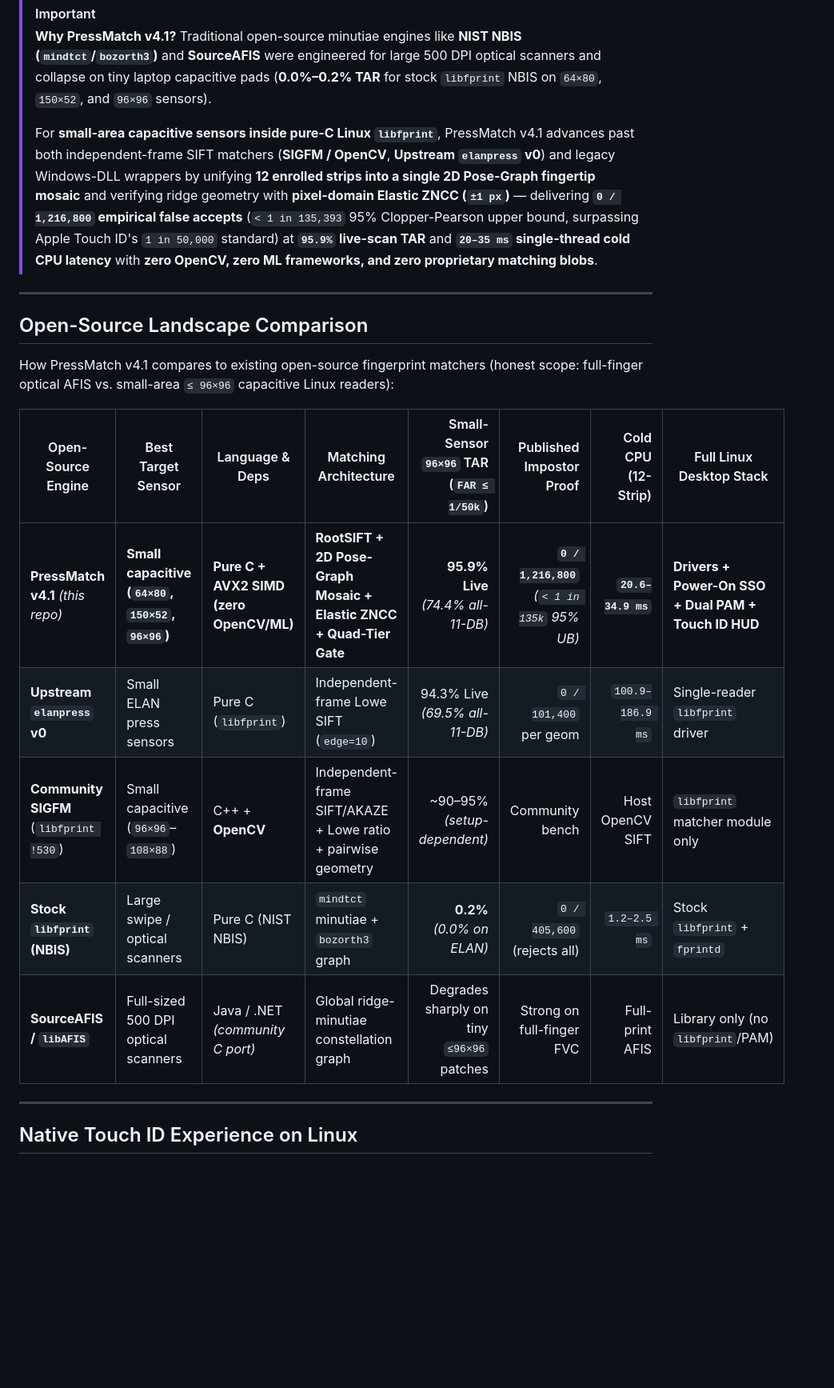
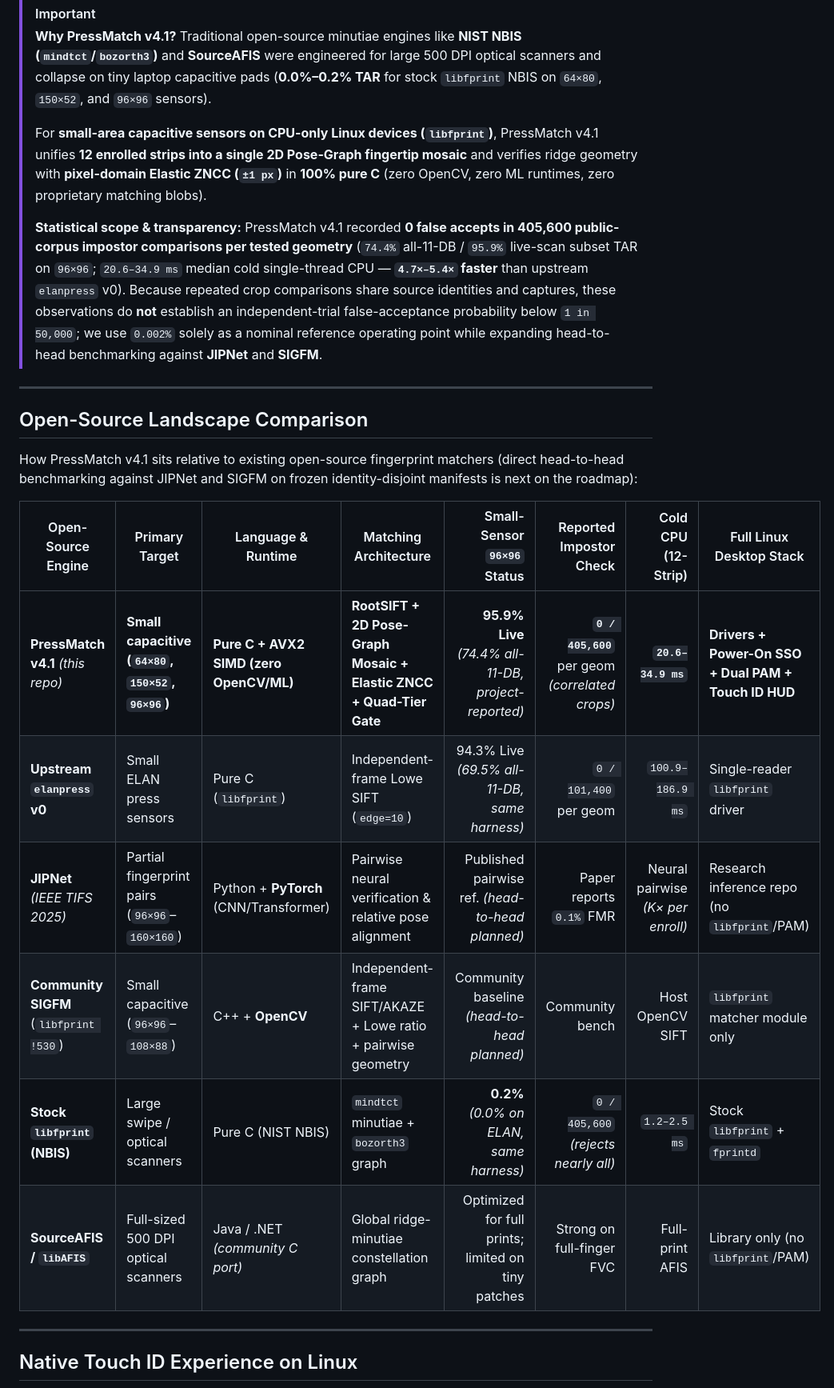
Before and after one commit to Alexander-Ettl/pressmatch-linux, a Markdown page: README.md, the part around one of its changes. Shown at 80% size. GitHub-like rendering; blank space fills up the shorter version.

```diff
--- a/README.md
+++ b/README.md
@@ -36,21 +36,24 @@ Then tell your AI coding agent:
 > [!IMPORTANT]
 > **Why PressMatch v4.1?** Traditional open-source minutiae engines like **NIST NBIS (`mindtct`/`bozorth3`)** and **SourceAFIS** were engineered for large 500 DPI optical scanners and collapse on tiny laptop capacitive pads (**0.0%–0.2% TAR** for stock `libfprint` NBIS on `64×80`, `150×52`, and `96×96` sensors).
 >
-> For **small-area capacitive sensors inside pure-C Linux `libfprint`**, PressMatch v4.1 advances past both independent-frame SIFT matchers (**SIGFM / OpenCV**, **Upstream `elanpress` v0**) and legacy Windows-DLL wrappers by unifying **12 enrolled strips into a single 2D Pose-Graph fingertip mosaic** and verifying ridge geometry with **pixel-domain Elastic ZNCC (`±1 px`)** — delivering **`0 / 1,216,800` empirical false accepts** (`< 1 in 135,393` 95% Clopper-Pearson upper bound, surpassing Apple Touch ID's `1 in 50,000` standard) at **`95.9%` live-scan TAR** and **`20–35 ms` single-thread cold CPU latency** with **zero OpenCV, zero ML frameworks, and zero proprietary matching blobs**.
+> For **small-area capacitive sensors on CPU-only Linux devices (`libfprint`)**, PressMatch v4.1 unifies **12 enrolled strips into a single 2D Pose-Graph fingertip mosaic** and verifies ridge geometry with **pixel-domain Elastic ZNCC (`±1 px`)** in **100% pure C** (zero OpenCV, zero ML runtimes, zero proprietary matching blobs).
+>
+> **Statistical scope & transparency:** PressMatch v4.1 recorded **0 false accepts in 405,600 public-corpus impostor comparisons per tested geometry** (`74.4%` all-11-DB / `95.9%` live-scan subset TAR on `96×96`; `20.6–34.9 ms` median cold single-thread CPU — **`4.7×–5.4×` faster** than upstream `elanpress` v0). Because repeated crop comparisons share source identities and captures, these observations do **not** establish an independent-trial false-acceptance probability below `1 in 50,000`; we use `0.002%` solely as a nominal reference operating point while expanding head-to-head benchmarking against **JIPNet** and **SIGFM**.
 
 ---
 
 ## Open-Source Landscape Comparison
 
-How PressMatch v4.1 compares to existing open-source fingerprint matchers (honest scope: full-finger optical AFIS vs. small-area `≤ 96×96` capacitive Linux readers):
+How PressMatch v4.1 sits relative to existing open-source fingerprint matchers (direct head-to-head benchmarking against JIPNet and SIGFM on frozen identity-disjoint manifests is next on the roadmap):
 
-| Open-Source Engine | Best Target Sensor | Language & Deps | Matching Architecture | Small-Sensor `96×96` TAR (`FAR ≤ 1/50k`) | Published Impostor Proof | Cold CPU (12-Strip) | Full Linux Desktop Stack |
+| Open-Source Engine | Primary Target | Language & Runtime | Matching Architecture | Small-Sensor `96×96` Status | Reported Impostor Check | Cold CPU (12-Strip) | Full Linux Desktop Stack |
 |---|---|---|---|---:|---:|---:|---|
-| **PressMatch v4.1** *(this repo)* | **Small capacitive (`64×80`, `150×52`, `96×96`)** | **Pure C + AVX2 SIMD (zero OpenCV/ML)** | **RootSIFT + 2D Pose-Graph Mosaic + Elastic ZNCC + Quad-Tier Gate** | **95.9% Live** *(74.4% all-11-DB)* | **`0 / 1,216,800`** *(`< 1 in 135k` 95% UB)* | **`20.6–34.9 ms`** | **Drivers + Power-On SSO + Dual PAM + Touch ID HUD** |
-| **Upstream `elanpress` v0** | Small ELAN press sensors | Pure C (`libfprint`) | Independent-frame Lowe SIFT (`edge=10`) | 94.3% Live *(69.5% all-11-DB)* | `0 / 101,400` per geom | `100.9–186.9 ms` | Single-reader `libfprint` driver |
-| **Community SIGFM** (`libfprint !530`) | Small capacitive (`96×96`–`108×88`) | C++ + **OpenCV** | Independent-frame SIFT/AKAZE + Lowe ratio + pairwise geometry | ~90–95% *(setup-dependent)* | Community bench | Host OpenCV SIFT | `libfprint` matcher module only |
-| **Stock `libfprint` (NBIS)** | Large swipe / optical scanners | Pure C (NIST NBIS) | `mindtct` minutiae + `bozorth3` graph | **0.2%** *(0.0% on ELAN)* | `0 / 405,600` (rejects all) | `1.2–2.5 ms` | Stock `libfprint` + `fprintd` |
-| **SourceAFIS / `libAFIS`** | Full-sized 500 DPI optical scanners | Java / .NET *(community C port)* | Global ridge-minutiae constellation graph | Degrades sharply on tiny `≤96×96` patches | Strong on full-finger FVC | Full-print AFIS | Library only (no `libfprint`/PAM) |
+| **PressMatch v4.1** *(this repo)* | **Small capacitive (`64×80`, `150×52`, `96×96`)** | **Pure C + AVX2 SIMD (zero OpenCV/ML)** | **RootSIFT + 2D Pose-Graph Mosaic + Elastic ZNCC + Quad-Tier Gate** | **95.9% Live** *(74.4% all-11-DB, project-reported)* | **`0 / 405,600`** per geom *(correlated crops)* | **`20.6–34.9 ms`** | **Drivers + Power-On SSO + Dual PAM + Touch ID HUD** |
+| **Upstream `elanpress` v0** | Small ELAN press sensors | Pure C (`libfprint`) | Independent-frame Lowe SIFT (`edge=10`) | 94.3% Live *(69.5% all-11-DB, same harness)* | `0 / 101,400` per geom | `100.9–186.9 ms` | Single-reader `libfprint` driver |
+| **JIPNet** *(IEEE TIFS 2025)* | Partial fingerprint pairs (`96×96`–`160×160`) | Python + **PyTorch** (CNN/Transformer) | Pairwise neural verification & relative pose alignment | Published pairwise ref. *(head-to-head planned)* | Paper reports `0.1%` FMR | Neural pairwise *(K× per enroll)* | Research inference repo (no `libfprint`/PAM) |
+| **Community SIGFM** (`libfprint !530`) | Small capacitive (`96×96`–`108×88`) | C++ + **OpenCV** | Independent-frame SIFT/AKAZE + Lowe ratio + pairwise geometry | Community baseline *(head-to-head planned)* | Community bench | Host OpenCV SIFT | `libfprint` matcher module only |
+| **Stock `libfprint` (NBIS)** | Large swipe / optical scanners | Pure C (NIST NBIS) | `mindtct` minutiae + `bozorth3` graph | **0.2%** *(0.0% on ELAN, same harness)* | `0 / 405,600` *(rejects nearly all)* | `1.2–2.5 ms` | Stock `libfprint` + `fprintd` |
+| **SourceAFIS / `libAFIS`** | Full-sized 500 DPI optical scanners | Java / .NET *(community C port)* | Global ridge-minutiae constellation graph | Optimized for full prints; limited on tiny patches | Strong on full-finger FVC | Full-print AFIS | Library only (no `libfprint`/PAM) |
 
 ---
 
```
Also changed, not shown: other parts of README.md (+9 -9 lines), docs/assets/hero-banner.png.
